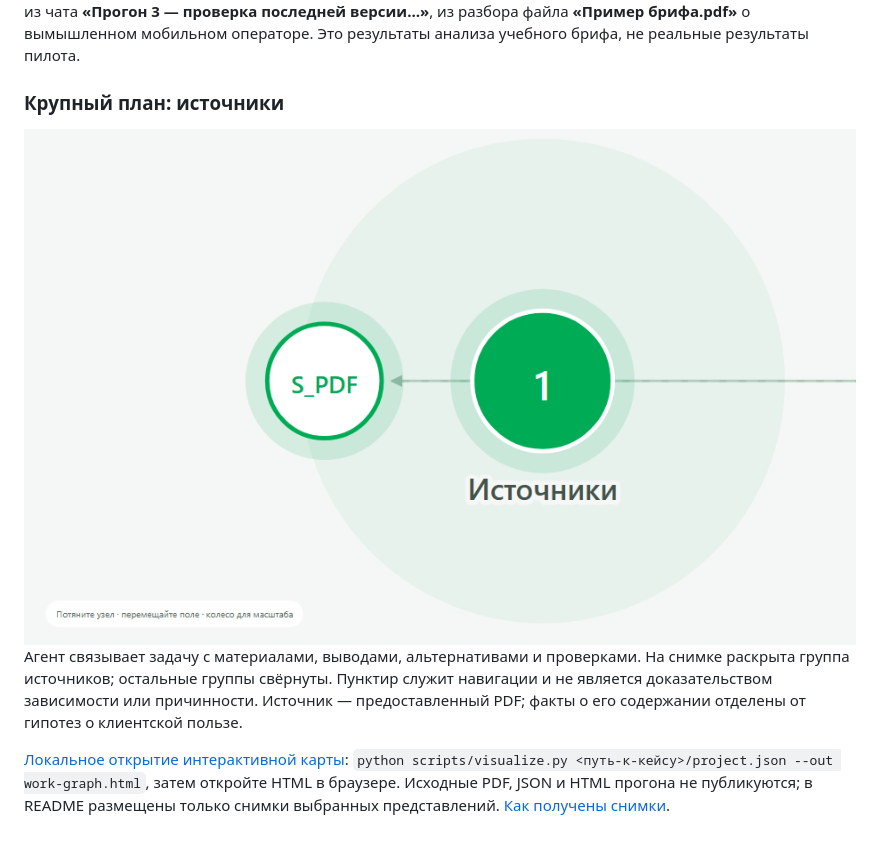
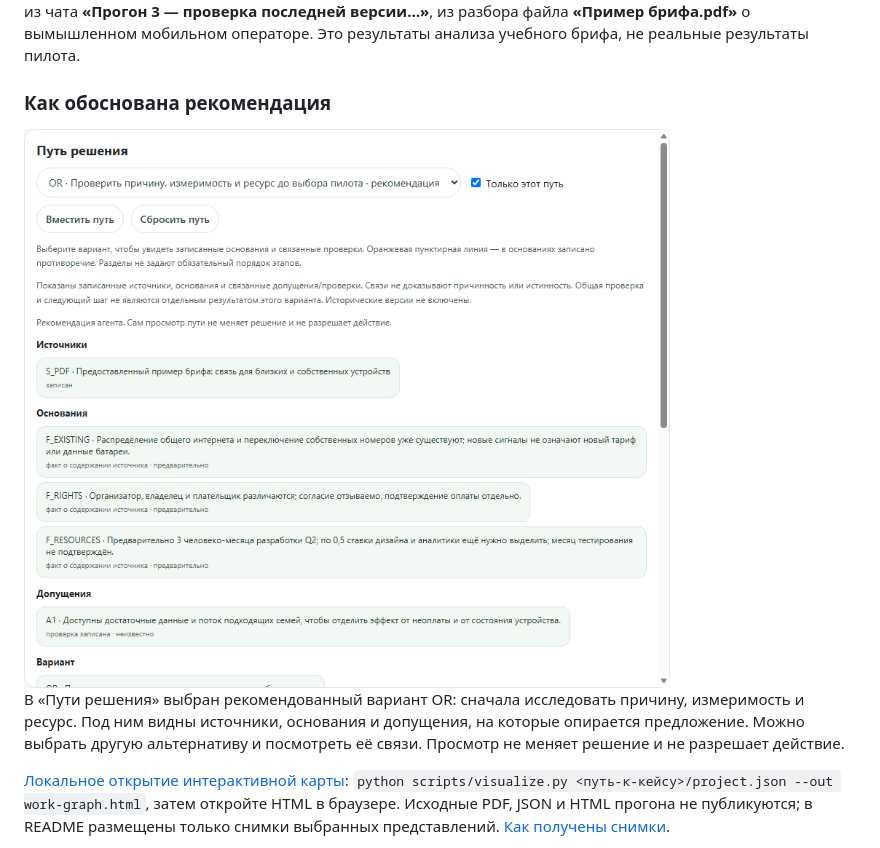
Before and after one commit to MGIMO-MIEM-HERO/TACK1_AI, a Markdown page: README.md, the part around one of its changes. Rendered like a GitHub page; pictures changed too: docs/screenshots/agent/01-overview.png.

```diff
--- a/README.md
+++ b/README.md
@@ -10,7 +10,7 @@
 Все снимки в README получены из чата **«Прогон 3 — проверка последней версии…»**, из разбора файла **«Пример брифа.pdf»**
 о вымышленном мобильном операторе. Это результаты анализа учебного брифа, не реальные результаты пилота.
 
-### Крупный план: источники
+### Как обоснована рекомендация
 
 <picture>
   <source media="(max-width: 600px)" srcset="docs/screenshots/agent/01-overview-mobile.png">
@@ -18,8 +18,8 @@
 </picture>
 
-Агент связывает задачу с материалами, выводами, альтернативами и проверками. На снимке раскрыта группа источников; остальные группы свёрнуты.
-Пунктир служит навигации и не является доказательством зависимости или причинности.
-Источник — предоставленный PDF; факты о его содержании отделены от гипотез о клиентской пользе.
+В «Пути решения» выбран рекомендованный вариант OR: сначала исследовать причину, измеримость и ресурс.
+Под ним видны источники, основания и допущения, на которые опирается предложение. Можно выбрать
+другую альтернативу и посмотреть её связи. Просмотр не меняет решение и не разрешает действие.
 
 [Локальное открытие интерактивной карты](docs/visualization.md):
 `python scripts/visualize.py <путь-к-кейсу>/project.json --out work-graph.html`, затем откройте HTML в браузере.
```
Also changed, not shown: other parts of README.md (+1 -1 lines), docs/screenshots/agent/01-overview-mobile.png, 3 other files.
